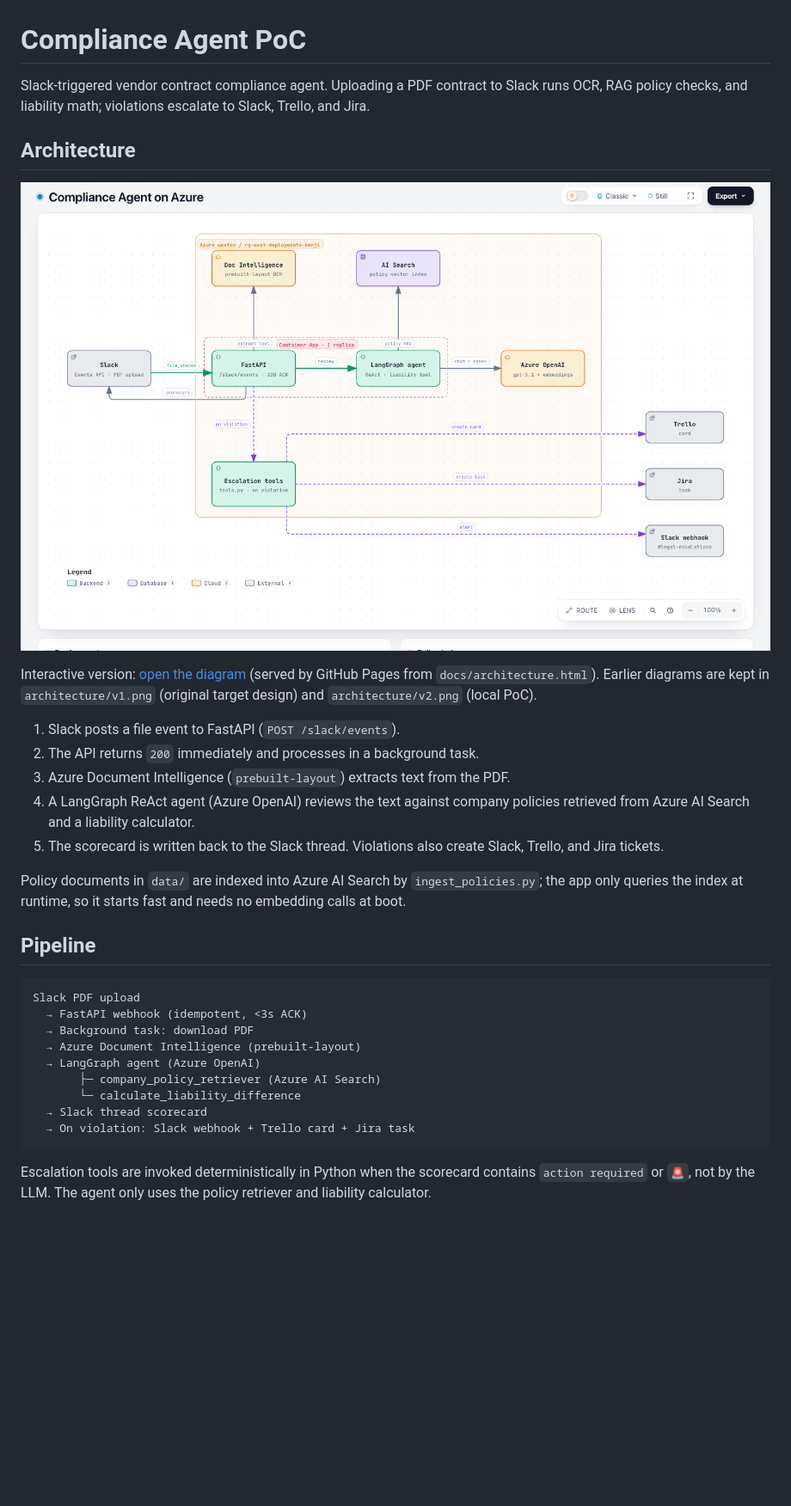
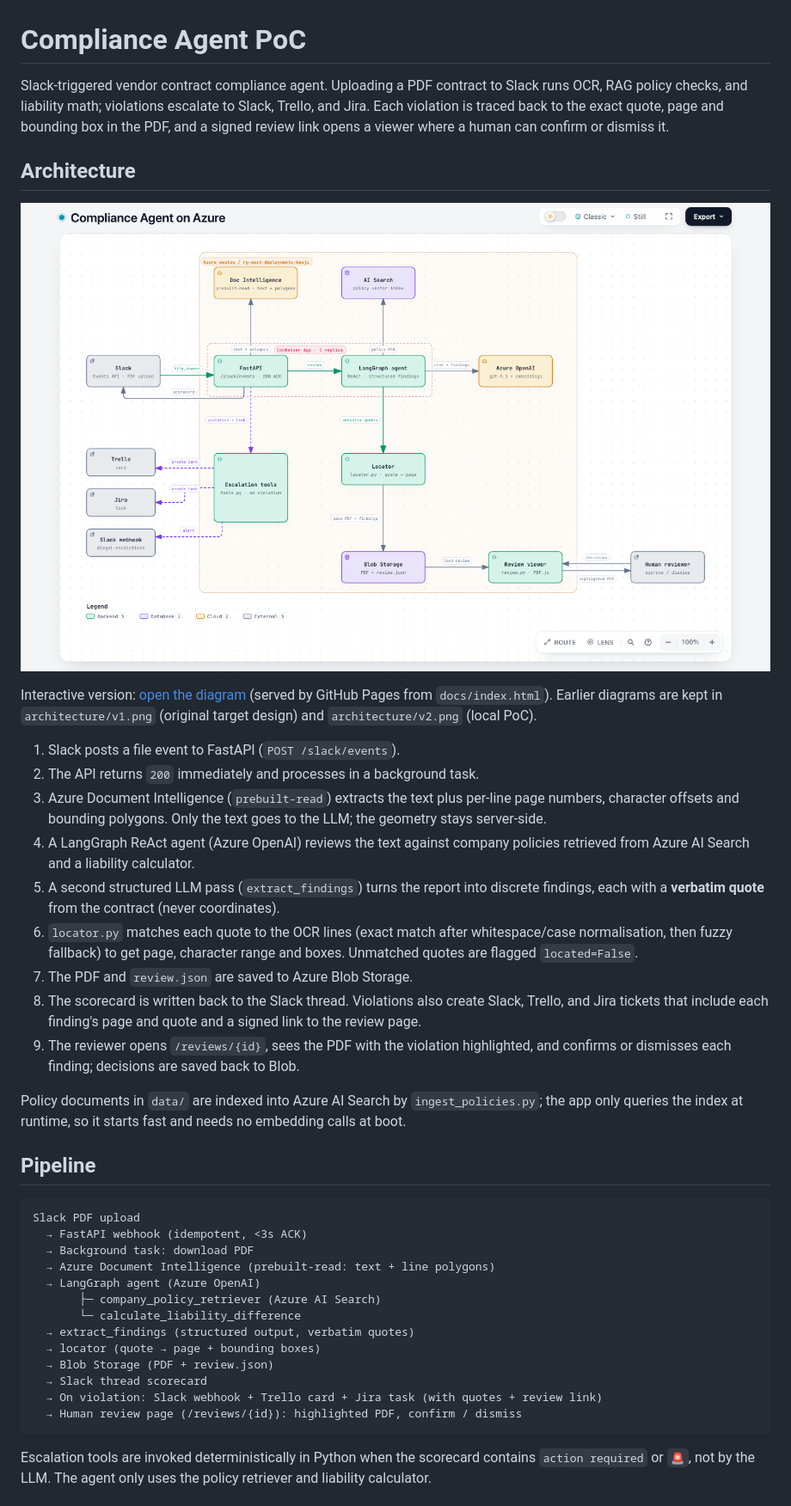
Before and after one commit to KenjiFH/azure-compliance-agent, a Markdown page: README.md, the part around the change printed below. Shown: that part at 86% size. Rendered like a GitHub page; pictures changed too: architecture/azure-architecture.png; blank space fills up the shorter version.

Commit message:
feat: Enhance document parsing and review process with azure blob storage and ocr review

````diff
--- a/README.md
+++ b/README.md
@@ -1,18 +1,22 @@
 # Compliance Agent PoC
 
-Slack-triggered vendor contract compliance agent. Uploading a PDF contract to Slack runs OCR, RAG policy checks, and liability math; violations escalate to Slack, Trello, and Jira.
+Slack-triggered vendor contract compliance agent. Uploading a PDF contract to Slack runs OCR, RAG policy checks, and liability math; violations escalate to Slack, Trello, and Jira. Each violation is traced back to the exact quote, page and bounding box in the PDF, and a signed review link opens a viewer where a human can confirm or dismiss it.
 
 ## Architecture
 
 ![Azure architecture](architecture/azure-architecture.png)
 
-Interactive version: [open the diagram](https://kenjifh.github.io/compliance_agent_poc/architecture.html) (served by GitHub Pages from `docs/architecture.html`). Earlier diagrams are kept in `architecture/v1.png` (original target design) and `architecture/v2.png` (local PoC).
+Interactive version: [open the diagram](https://kenjifh.github.io/compliance_agent_poc/) (served by GitHub Pages from `docs/index.html`). Earlier diagrams are kept in `architecture/v1.png` (original target design) and `architecture/v2.png` (local PoC).
 
 1. Slack posts a file event to FastAPI (`POST /slack/events`).
 2. The API returns `200` immediately and processes in a background task.
-3. Azure Document Intelligence (`prebuilt-layout`) extracts text from the PDF.
+3. Azure Document Intelligence (`prebuilt-read`) extracts the text plus per-line page numbers, character offsets and bounding polygons. Only the text goes to the LLM; the geometry stays server-side.
 4. A LangGraph ReAct agent (Azure OpenAI) reviews the text against company policies retrieved from Azure AI Search and a liability calculator.
-5. The scorecard is written back to the Slack thread. Violations also create Slack, Trello, and Jira tickets.
+5. A second structured LLM pass (`extract_findings`) turns the report into discrete findings, each with a **verbatim quote** from the contract (never coordinates).
+6. `locator.py` matches each quote to the OCR lines (exact match after whitespace/case normalisation, then fuzzy fallback) to get page, character range and boxes. Unmatched quotes are flagged `located=False`.
+7. The PDF and `review.json` are saved to Azure Blob Storage.
+8. The scorecard is written back to the Slack thread. Violations also create Slack, Trello, and Jira tickets that include each finding's page and quote and a signed link to the review page.
+9. The reviewer opens `/reviews/{id}`, sees the PDF with the violation highlighted, and confirms or dismisses each finding; decisions are saved back to Blob.
 
 Policy documents in `data/` are indexed into Azure AI Search by `ingest_policies.py`; the app only queries the index at runtime, so it starts fast and needs no embedding calls at boot.
 
@@ -22,12 +26,16 @@ Policy documents in `data/` are indexed into Azure AI Search by `ingest_policies
 Slack PDF upload
   → FastAPI webhook (idempotent, <3s ACK)
   → Background task: download PDF
-  → Azure Document Intelligence (prebuilt-layout)
+  → Azure Document Intelligence (prebuilt-read: text + line polygons)
   → LangGraph agent (Azure OpenAI)
        ├─ company_policy_retriever (Azure AI Search)
        └─ calculate_liability_difference
+  → extract_findings (structured output, verbatim quotes)
+  → locator (quote → page + bounding boxes)
+  → Blob Storage (PDF + review.json)
   → Slack thread scorecard
-  → On violation: Slack webhook + Trello card + Jira task
+  → On violation: Slack webhook + Trello card + Jira task (with quotes + review link)
+  → Human review page (/reviews/{id}): highlighted PDF, confirm / dismiss
 ```
 
 Escalation tools are invoked deterministically in Python when the scorecard contains `action required` or `🚨`, not by the LLM. The agent only uses the policy retriever and liability calculator.
````
Also changed, not shown: other parts of README.md (+25 -3 lines), 11 other files.
